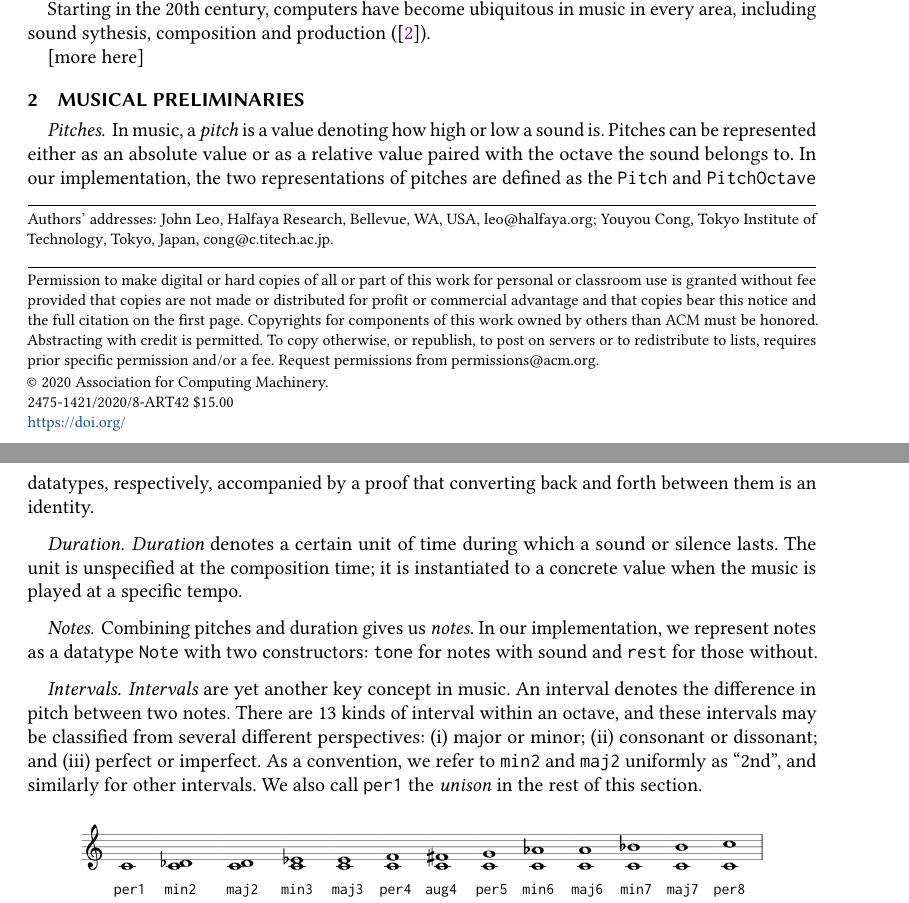
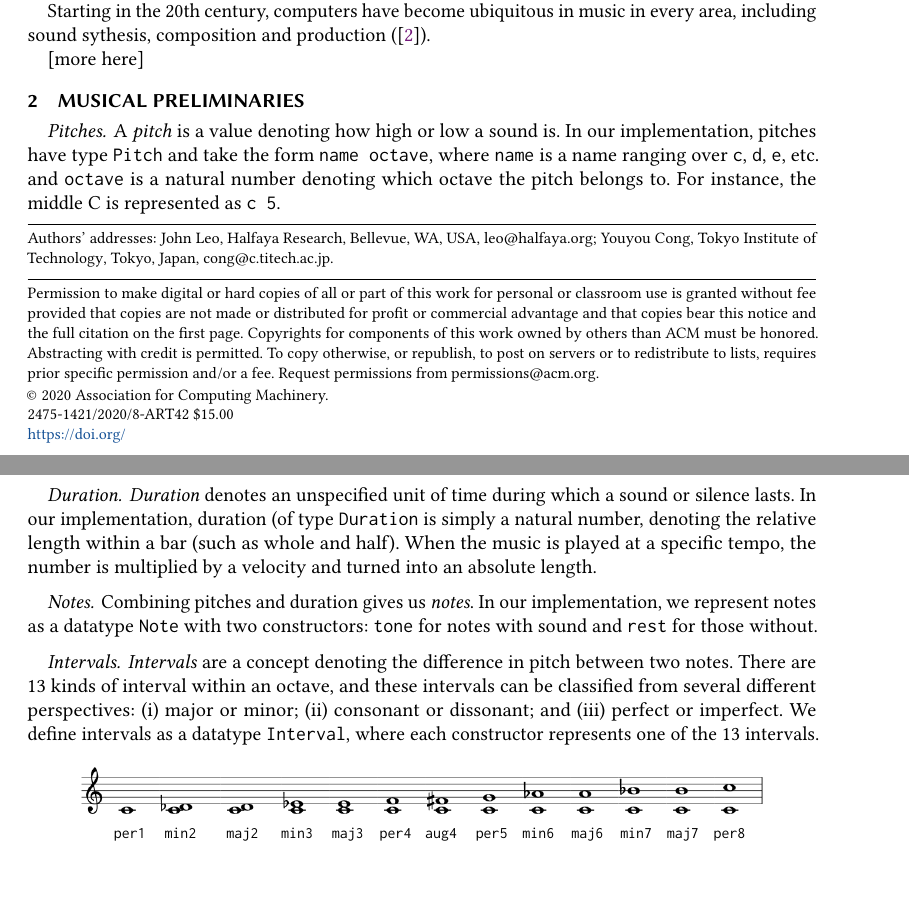
Before and after one commit to halfaya/MusicTools, a LaTeX paper (doc/icfp20/paper.tex, which reads doc/icfp20/music.tex): two parts of pages 1 and 2 of 7, joined at a grey line, cut so that both start at the same text. Compiled offline with pdfLaTeX.

Commit message:
improve music section

```diff
--- a/doc/icfp20/music.tex
+++ b/doc/icfp20/music.tex
@@ -2,13 +2,12 @@
 \label{sec:music}
 
 \paragraph{Pitches}
-In music, a \emph{pitch} is a value denoting how high or low a sound is.
-Pitches can be represented either as an absolute value or as a relative
-value paired with the octave the sound belongs to.
-In our implementation, the two representations of pitches are defined
-as the \texttt{Pitch} and \texttt{PitchOctave} datatypes, respectively,
-accompanied by a proof that converting back and forth between them
-is an identity.
+A \emph{pitch} is a value denoting how high or low a sound is.
+In our implementation, pitches have type \texttt{Pitch} and take the
+form \texttt{name octave}, where \texttt{name} is a name ranging
+over \texttt{c}, \texttt{d}, \texttt{e}, etc. and \texttt{octave} is a
+natural number denoting which octave the pitch belongs to.
+For instance, the middle C is represented as \texttt{c 5}.
 
 % \begin{alltt}
 % data Pitch : Set where
@@ -22,10 +21,13 @@ is an identity.
 % \end{alltt}
 
 \paragraph{Duration}
-\emph{Duration} denotes a certain unit of time during which a sound
-or silence lasts.
-The unit is unspecified at the composition time; it is instantiated to
-a concrete value when the music is played at a specific tempo.
+\emph{Duration} denotes an unspecified unit of time during which a
+sound or silence lasts.
+In our implementation, duration (of type \texttt{Duration} is simply
+a natural number, denoting the relative length within a bar (such as
+whole and half).
+When the music is played at a specific tempo, the number is
+multiplied by a velocity and turned into an absolute length.
 
 % \begin{alltt}
 % data Duration : Set where
@@ -46,14 +48,13 @@ with two constructors: \texttt{tone} for notes with sound and
 
 \paragraph{Intervals}
 
-\emph{Intervals} are yet another key concept in music.
-An interval denotes the difference in pitch between two notes.
+\emph{Intervals} are a concept denoting the difference in pitch
+between two notes.
 There are 13 kinds of interval within an octave, and these intervals
-may be classified from several different perspectives: (i) major or minor;
-(ii) consonant or dissonant; and (iii) perfect or imperfect.
-As a convention, we refer to \texttt{min2} and \texttt{maj2}  uniformly
-as ``2nd'', and similarly for other intervals.
-We also call \texttt{per1} the \emph{unison} in the rest of this section.
+can be classified from several different perspectives: (i) major or
+minor; (ii) consonant or dissonant; and (iii) perfect or imperfect.
+We define intervals as a datatype \texttt{Interval}, where each
+constructor represents one of the 13 intervals.
 
 \begin{figure}[h]
   \includegraphics[width=12cm]{fig/interval.png} \\
```
Also changed, not shown: doc/icfp20/paper.pdf.
